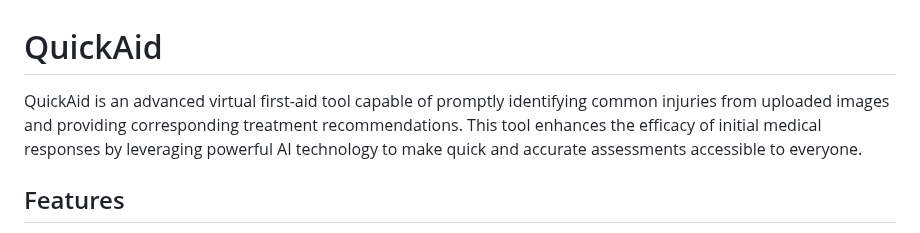
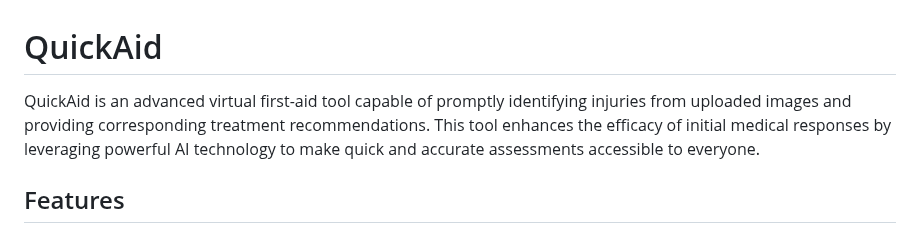
Before and after one commit to sherwinvishesh/QuickAid, a Markdown page: README.md, the part around the change. Drawn GitHub-style.

```diff
--- a/README.md
+++ b/README.md
@@ -1,6 +1,6 @@
 # QuickAid
 
-QuickAid is an advanced virtual first-aid tool capable of promptly identifying common injuries from uploaded images and providing corresponding treatment recommendations. This tool enhances the efficacy of initial medical responses by leveraging powerful AI technology to make quick and accurate assessments accessible to everyone.
+QuickAid is an advanced virtual first-aid tool capable of promptly identifying injuries from uploaded images and providing corresponding treatment recommendations. This tool enhances the efficacy of initial medical responses by leveraging powerful AI technology to make quick and accurate assessments accessible to everyone.
 
 ## Features
 - **Injury Identification**: Users can upload images of injuries, and QuickAid identifies them using advanced image recognition technology.
```
